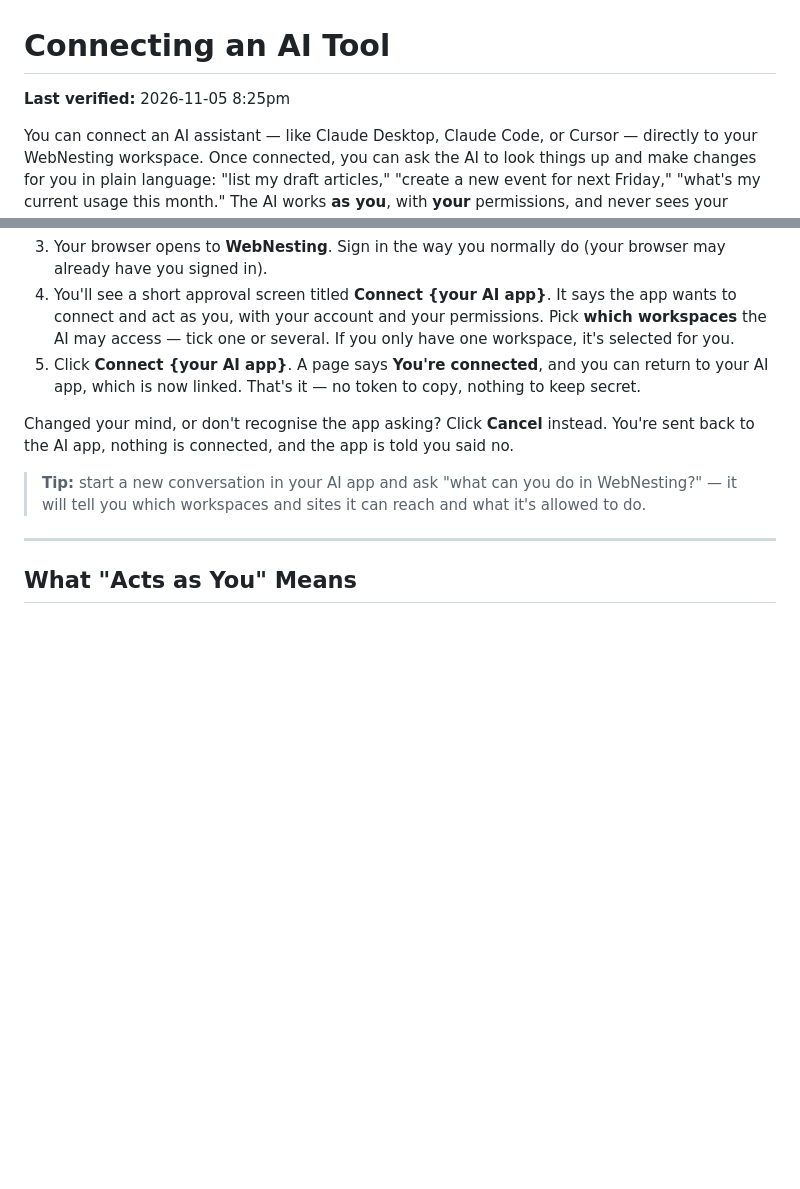
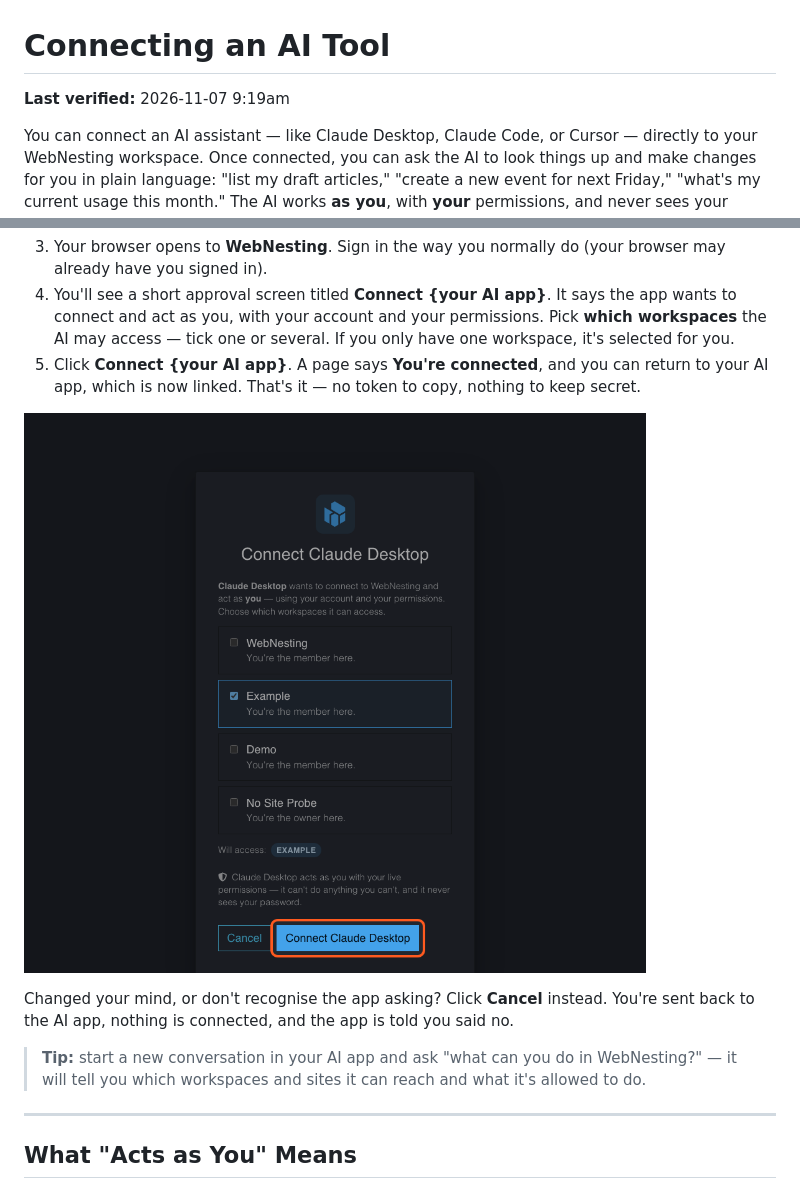
Before and after one commit to webnesting/knowledge-base, a Markdown page: dashboard/connecting-ai-tools.md, 2 parts joined by grey strips. Rendered like a GitHub page; pictures changed too: images/dashboard/connecting-ai-tools-approval-screen.png (added); blank space fills up the shorter version.

Commit message:
docs(dashboard): add the AI tool approval screen picture
Picture of the approval screen with a workspace ticked, before Connect is pressed. No token or secret shown.

Co-Authored-By: Claude Opus 5.5 <noreply@anthropic.com>

```diff
--- a/dashboard/connecting-ai-tools.md
+++ b/dashboard/connecting-ai-tools.md
@@ -1,6 +1,6 @@
 # Connecting an AI Tool
 
-**Last verified:** 2026-11-05 8:25pm
+**Last verified:** 2026-11-07 9:19am
 
 You can connect an AI assistant — like Claude Desktop, Claude Code, or Cursor — directly to your WebNesting workspace. Once connected, you can ask the AI to look things up and make changes for you in plain language: "list my draft articles," "create a new event for next Friday," "what's my current usage this month." The AI works **as you**, with **your** permissions, and never sees your password.
 
@@ -29,6 +29,8 @@ The exact button labels vary by app, but the flow is always the same:
 3. Your browser opens to **WebNesting**. Sign in the way you normally do (your browser may already have you signed in).
 4. You'll see a short approval screen titled **Connect {your AI app}**. It says the app wants to connect and act as you, with your account and your permissions. Pick **which workspaces** the AI may access — tick one or several. If you only have one workspace, it's selected for you.
 5. Click **Connect {your AI app}**. A page says **You're connected**, and you can return to your AI app, which is now linked. That's it — no token to copy, nothing to keep secret.
+
+![The approval screen, with the workspace list, the Cancel button and the Connect button](../images/dashboard/connecting-ai-tools-approval-screen.png)
 
 Changed your mind, or don't recognise the app asking? Click **Cancel** instead. You're sent back to the AI app, nothing is connected, and the app is told you said no.
 
```
